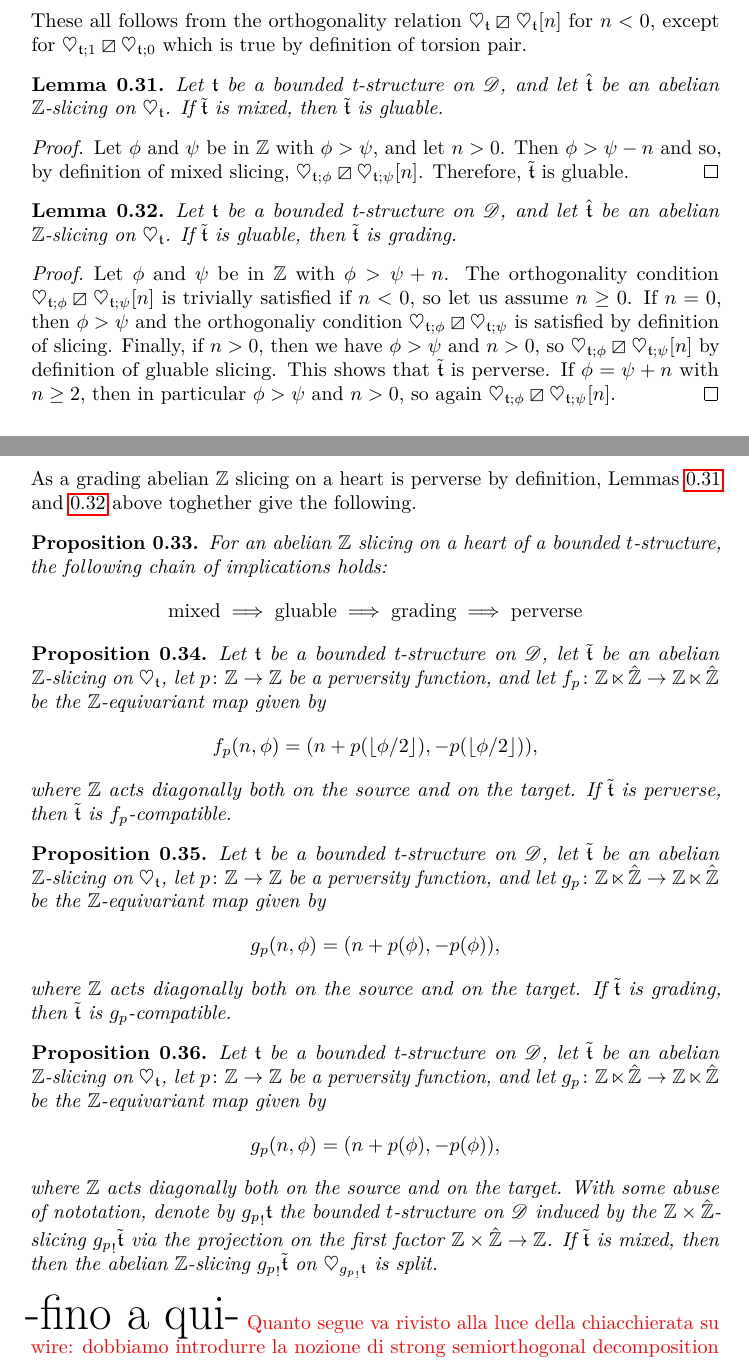
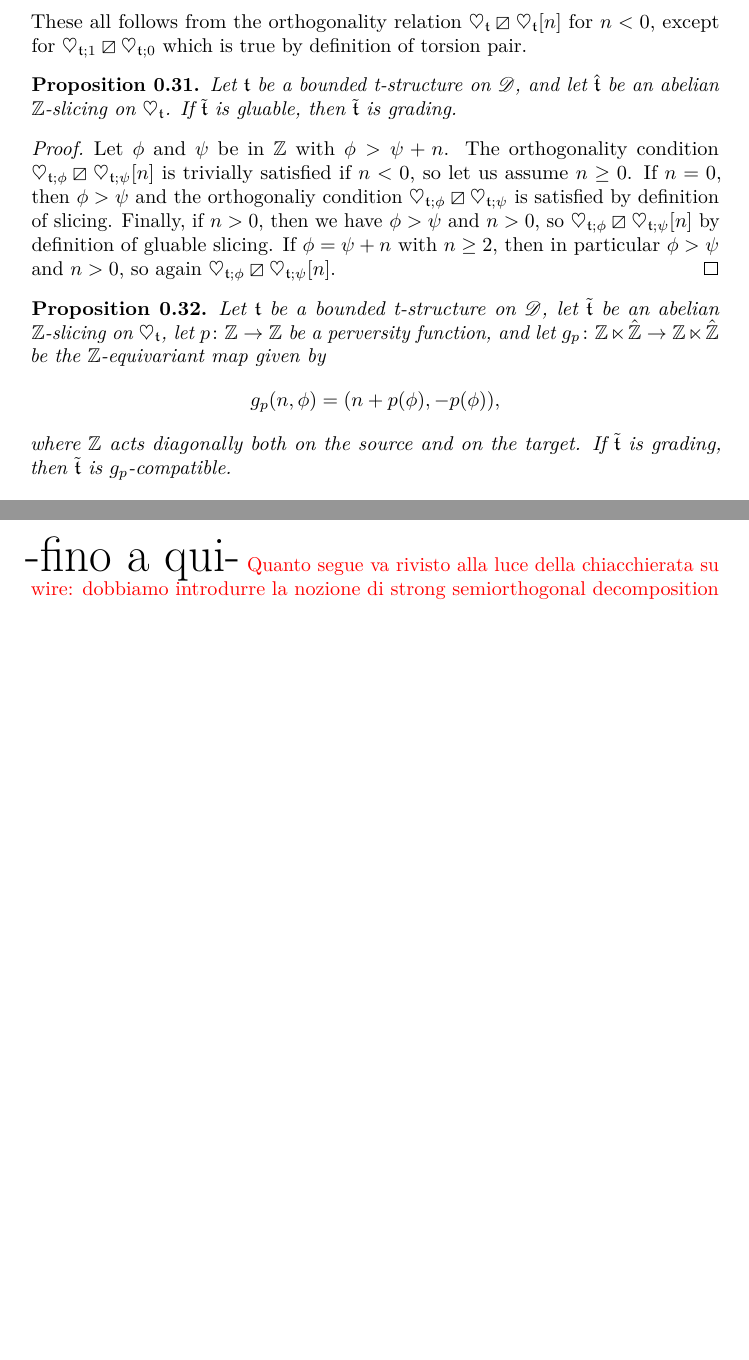
Before and after one commit to domenic-o/perversities, a LaTeX document (perversities.tex): two parts of pages 12 and 13 of 21, joined at a grey line, cut so that both start at the same text, the shorter picture padded with empty space. Compiled offline with pdfLaTeX.

Commit message:
ripulito un po'

```diff
--- a/perversities.tex
+++ b/perversities.tex
@@ -477,25 +478,26 @@ Let  $(\heartsuit_{\tee;0},\heartsuit_{\tee;1})$ be a torsion pair on $\heartsui
 These all follows from the orthogonality relation $\heartsuit_{\tee}\orth \heartsuit_\tee[n]$ for $n< 0$, except for $\heartsuit_{\tee;1}\orth\heartsuit_{\tee;0}$ which is true by definition of torsion pair.
 \end{exmp}
 
-\begin{lem}\label{mix-to-glue}
-Let $\mathfrak{t}$ be a bounded t-structure on $\mathscr{D}$, and let $\hat{\tee}$ be an abelian $\mathbb{Z}$-slicing on $\heartsuit_{\mathfrak{t}}$. If $\tilde{\tee}$ is mixed, then $\tilde{\tee}$ is gluable.
-\end{lem}
-\begin{proof}
-Let $\phi$ and $\psi$ be in $\Z$ with $\phi>\psi$, and let $n>0$. Then $\phi>\psi-n$ and so, by definition of mixed slicing,  $\heartsuit_{\tee;\phi }\orth\heartsuit_{\tee;\psi}[n]$. Therefore, $\tilde{\tee}$ is gluable.
-\end{proof}
-\begin{lem}\label{glue-to-grad}
+%\begin{lem}\label{mix-to-glue}
+%Let $\mathfrak{t}$ be a bounded t-structure on $\mathscr{D}$, and let $\hat{\tee}$ be an abelian $\mathbb{Z}$-slicing on $\heartsuit_{\mathfrak{t}}$. If $\tilde{\tee}$ is mixed, then $\tilde{\tee}$ is gluable.
+%\end{lem}
+%\begin{proof}
+%Let $\phi$ and $\psi$ be in $\Z$ with $\phi>\psi$, and let $n>0$. Then $\phi>\psi-n$ and so, by definition of mixed slicing,  $\heartsuit_{\tee;\phi }\orth\heartsuit_{\tee;\psi}[n]$. Therefore, $\tilde{\tee}$ is gluable.
+%\end{proof}
+\begin{prop}\label{glue-to-grad}
 Let $\mathfrak{t}$ be a bounded t-structure on $\mathscr{D}$, and let $\hat{\tee}$ be an abelian $\mathbb{Z}$-slicing on $\heartsuit_{\mathfrak{t}}$. If $\tilde{\tee}$ is gluable, then $\tilde{\tee}$ is grading.
-\end{lem}
+\end{prop}
 \begin{proof}
 Let $\phi$ and $\psi$ be in $\Z$ with $\phi>\psi+n$.
-The orthogonality condition $\heartsuit_{\tee;\phi}\orth\heartsuit_{\tee;\psi}[n]$ is trivially satisfied if $n<0$, so let us assume $n\geq 0$. If $n=0$, then $\phi>\psi$ and the orthogonaliy condition $\heartsuit_{\tee;\phi}\orth\heartsuit_{\tee;\psi}$ is satisfied by definition of slicing. Finally, if $n>0$, then we have $\phi>\psi$ and $n>0$, so $\heartsuit_{\tee;\phi}\orth\heartsuit_{\tee;\psi}[n]$ by definition of gluable slicing. This shows that $\tilde{\tee}$ is perverse. If $\phi=\psi+n$ with $n\geq 2$, then in particular $\phi>\psi$ and $n>0$, so again $\heartsuit_{\tee;\phi}\orth\heartsuit_{\tee;\psi}[n]$.
+The orthogonality condition $\heartsuit_{\tee;\phi}\orth\heartsuit_{\tee;\psi}[n]$ is trivially satisfied if $n<0$, so let us assume $n\geq 0$. If $n=0$, then $\phi>\psi$ and the orthogonaliy condition $\heartsuit_{\tee;\phi}\orth\heartsuit_{\tee;\psi}$ is satisfied by definition of slicing. Finally, if $n>0$, then we have $\phi>\psi$ and $n>0$, so $\heartsuit_{\tee;\phi}\orth\heartsuit_{\tee;\psi}[n]$ by definition of gluable slicing. %This shows that $\tilde{\tee}$ is perverse.
+If $\phi=\psi+n$ with $n\geq 2$, then in particular $\phi>\psi$ and $n>0$, so again $\heartsuit_{\tee;\phi}\orth\heartsuit_{\tee;\psi}[n]$.
 \end{proof}
 
-As a  grading abelian $\Z$ slicing on a heart is perverse by definition, Lemmas \ref{mix-to-glue} and \ref{glue-to-grad} above toghether give the following.
-\begin{prop}
-For an abelian $\Z$ slicing on a heart of a bounded $t$-structure, the following chain of implications holds:
-$$\textnormal{mixed} \implies \textnormal{gluable} \implies \textnormal{grading} \implies \textnormal{perverse} $$
-\end{prop}
+%As a  grading abelian $\Z$ slicing on a heart is perverse by definition, Lemmas \ref{mix-to-glue} and \ref{glue-to-grad} above toghether give the following.
+%\begin{prop}
+%For an abelian $\Z$ slicing on a heart of a bounded $t$-structure, the following chain of implications holds:
+%$$\textnormal{mixed} \implies \textnormal{gluable} \implies \textnormal{grading} \implies \textnormal{perverse} $$
+%\end{prop}
 
 %Clearly, a torsion pair on $\heartsuit_{\mathfrak{t}}$ (seen as an abelian $\mathbb{Z}$-slicing via the inclusion $[1] \subseteq \mathbb{Z}$) is always a grading filtration {\color{red}(proof: it follows from the fact that $\mathscr{P}_{\phi}[n]=0$ for $\phi \not = 0,1$ and thus the only nontrivial case is $n=0, \phi=1, \psi=0$. The Hom-vanishing then follows from the definition of torsion pair)}.
 %
@@ -543,19 +545,19 @@ $$\textnormal{mixed} \implies \textnormal{gluable} \implies \textnormal{grading}
 %\]
 %\end{proof}
 
+%\begin{prop}\label{grad0}
+%Let $\mathfrak{t}$ be a bounded t-structure on $\mathscr{D}$, let $\tilde{\tee}$ be an abelian $\mathbb{Z}$-slicing on $\heartsuit_{\mathfrak{t}}$, let $p\colon \Z\to \Z$ be a perversity function, and let $f_p\colon \mathbb{Z} \ltimes \hat{\mathbb{Z}}\to \mathbb{Z} \ltimes \hat{\mathbb{Z}}$ be the $\Z$-equivariant map given by $$f_p(n,\phi)=(n+p(\lfloor \phi / 2 \rfloor),-p(\lfloor \phi / 2 \rfloor)),$$
+%where $\Z$ acts diagonally both on the source and on the target. If $\tilde{\tee}$ is perverse, then $\tilde{\tee}$ is $f_p$-compatible.
+%\end{prop}
 \begin{prop}\label{grad}
-Let $\mathfrak{t}$ be a bounded t-structure on $\mathscr{D}$, let $\tilde{\tee}$ be an abelian $\mathbb{Z}$-slicing on $\heartsuit_{\mathfrak{t}}$, let $p\colon \Z\to \Z$ be a perversity function, and let $f_p\colon \mathbb{Z} \ltimes \hat{\mathbb{Z}}\to \mathbb{Z} \ltimes \hat{\mathbb{Z}}$ be the $\Z$-equivariant map given by $$f_p(n,\phi)=(n+p(\lfloor \phi / 2 \rfloor),-p(\lfloor \phi / 2 \rfloor)),$$
-where $\Z$ acts diagonally both on the source and on the target. If $\tilde{\tee}$ is perverse, then $\tilde{\tee}$ is $f_p$-compatible.
-\end{prop}
-\begin{prop}\label{grad2}
 Let $\mathfrak{t}$ be a bounded t-structure on $\mathscr{D}$, let $\tilde{\tee}$ be an abelian $\mathbb{Z}$-slicing on $\heartsuit_{\mathfrak{t}}$,  let $p\colon \Z\to \Z$ be a perversity function, and let $g_p\colon \mathbb{Z} \ltimes \hat{\mathbb{Z}}\to \mathbb{Z} \ltimes \hat{\mathbb{Z}}$ be the $\Z$-equivariant map given by $$g_p(n,\phi)=(n+p(\phi),-p(\phi)),$$
 where $\Z$ acts diagonally both on the source and on the target. If $\tilde{\tee}$ is grading, then $\tilde{\tee}$ is $g_p$-compatible.
 \end{prop}
-\begin{prop}\label{grad3}
-Let $\mathfrak{t}$ be a bounded t-structure on $\mathscr{D}$, let $\tilde{\tee}$ be an abelian $\mathbb{Z}$-slicing on $\heartsuit_{\mathfrak{t}}$,  let $p\colon \Z\to \Z$ be a perversity function, and let $g_p\colon \mathbb{Z} \ltimes \hat{\mathbb{Z}}\to \mathbb{Z} \ltimes \hat{\mathbb{Z}}$ be the $\Z$-equivariant map given by $$g_p(n,\phi)=(n+p(\phi),-p(\phi)),$$
-where $\Z$ acts diagonally both on the source and on the target. With some abuse of nototation, denote by ${g_p}_!\tee$ the bounded $t$-structure on $\mathscr{D}$ induced by the $\Z\times \hat{\Z}$-slicing ${g_p}_!\tilde{\tee}$ via the projection on the first factor $\Z\times \hat{\Z}\to \Z$.
-If $\tilde{\tee}$ is mixed, then  then the abelian $\mathbb{Z}$-slicing ${g_p}_!\tilde{\tee}$ on $\heartsuit_{{g_p}_!\tee}$ is split.
-\end{prop}
+%\begin{prop}\label{grad2}
+%Let $\mathfrak{t}$ be a bounded t-structure on $\mathscr{D}$, let $\tilde{\tee}$ be an abelian $\mathbb{Z}$-slicing on $\heartsuit_{\mathfrak{t}}$,  let $p\colon \Z\to \Z$ be a perversity function, and let $g_p\colon \mathbb{Z} \ltimes \hat{\mathbb{Z}}\to \mathbb{Z} \ltimes \hat{\mathbb{Z}}$ be the $\Z$-equivariant map given by $$g_p(n,\phi)=(n+p(\phi),-p(\phi)),$$
+%where $\Z$ acts diagonally both on the source and on the target. With some abuse of nototation, denote by ${g_p}_!\tee$ the bounded $t$-structure on $\mathscr{D}$ induced by the $\Z\times \hat{\Z}$-slicing ${g_p}_!\tilde{\tee}$ via the projection on the first factor $\Z\times \hat{\Z}\to \Z$.
+%If $\tilde{\tee}$ is mixed, then  then the abelian $\mathbb{Z}$-slicing ${g_p}_!\tilde{\tee}$ on $\heartsuit_{{g_p}_!\tee}$ is split.
+%\end{prop}
 
 
 
```
Also changed, not shown: perversities.pdf, perversities.tex (11 more changed lines), 3 other files.
